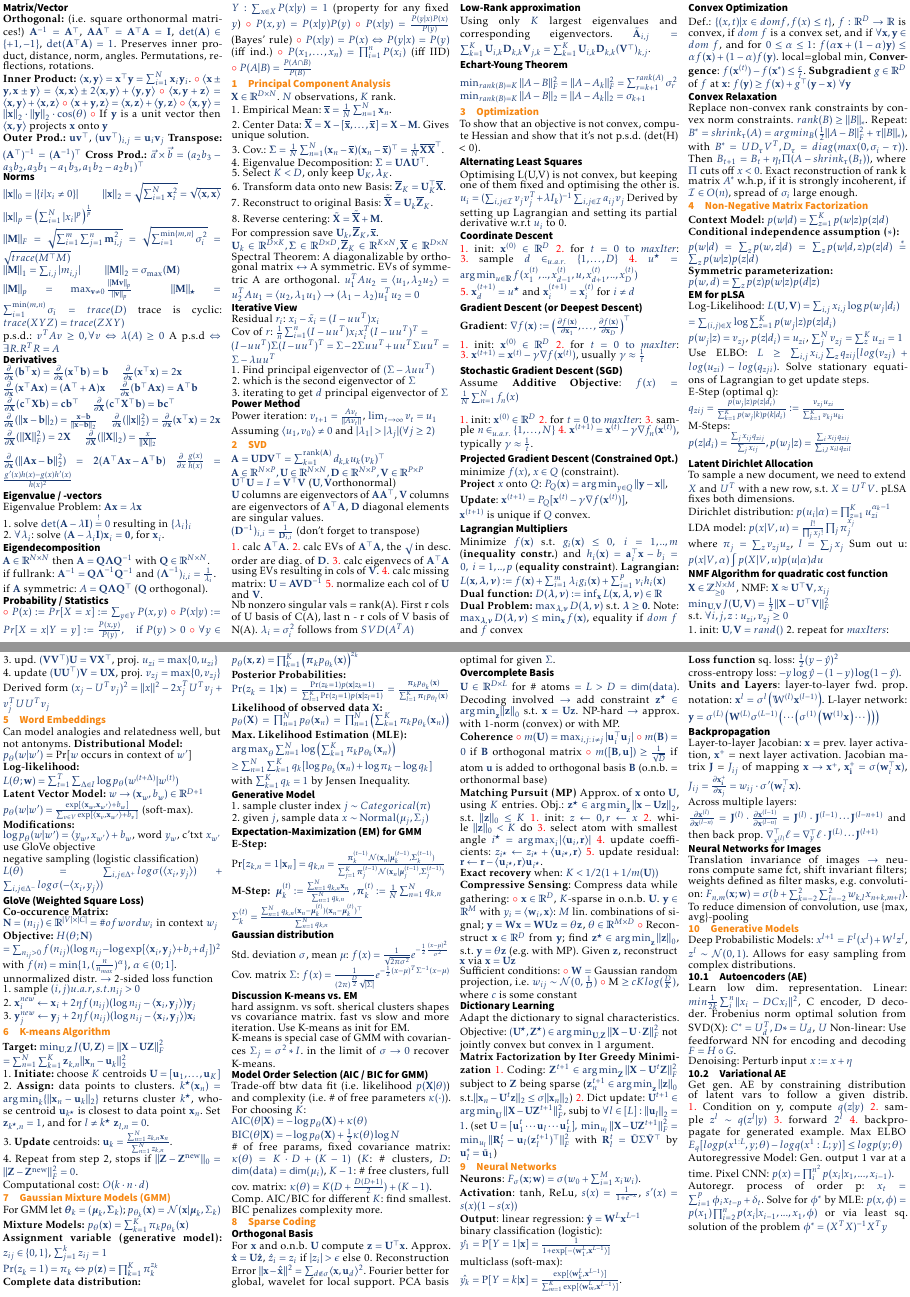
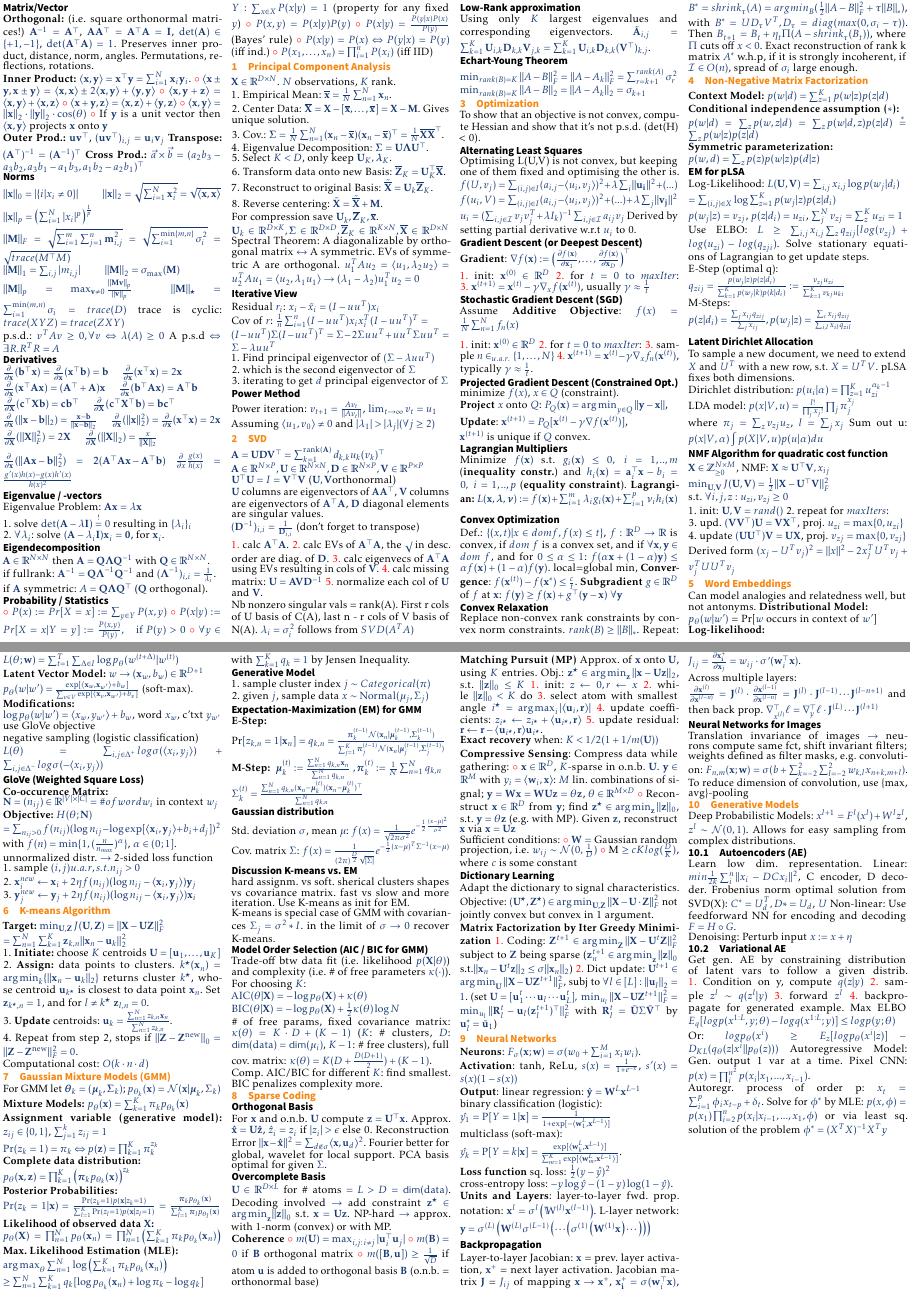
Before and after one commit to phil9987/eth-cil-exam-summary, a LaTeX document (main.tex, which reads Essentials.tex, GenerativeModels.tex, Optimization.tex): pages 1 and 2 of 2, joined at a grey line. Compiled offline with pdfLaTeX.

Commit message:
small changes according to my needs, removed stuff which was not covered

```diff
--- a/Essentials.tex
+++ b/Essentials.tex
@@ -60,5 +60,4 @@ if $\mathbf{A}$ symmetric: $A = \mathbf{Q} \boldsymbol{\Lambda} \mathbf{Q^\top}$
 	\item $P(x|y) = \frac{P(y|x)P(x)}{P(y)}$ (Bayes' rule)
 	\item $P(x|y) = P(x) \Leftrightarrow P(y|x) = P(y)$ (iff ind.)
 	\item $P(x_1, \ldots, x_n) = \prod_{i=1}^n P(x_i)$ (iff IID)
-    \item $P(A|B) = \frac{P(A \cap B)}{P(B)}$
 \end{inparaitem}
--- a/GenerativeModels.tex
+++ b/GenerativeModels.tex
@@ -11,10 +11,11 @@ Get gen. AE by constraining distribution of latent vars to follow a given distri
 \begin{inparaenum}[\color{red}1.]
 	\item Condition on y, compute $q(z|y)$
 	\item sample $z^l \sim q(z^l|y)$
-	\item forward $2^l$
+	\item forward $z^l$
 	\item backpropagate for generated example.
 \end{inparaenum}
-Max ELBO $E_q[log p(x^{1:L},y;\theta) - log q(x^1:L;y)] \leq log p (y;\theta)$ \\
+Max ELBO $E_q[log p(x^{1:L},y;\theta) - log q(x^{1:L};y)] \leq log p (y;\theta)$ \\
+Or: $log p_\theta(x^{i}) \geq E_z[log p_\theta(x^{i}|z)] - D_{KL}(q_\theta(z|x^{i}||p_\theta(z)))$
 Autoregressive Model: Gen. output 1 var at a time.
 Pixel CNN: $p(x) = \prod_i^{n^2} p(x_i|x_1,...,x_{i-1})$. \\
 Autoregr. process of order p: $x_t = \sum_{i=1}^p \phi_i x_{t-p} + \delta_t$.
--- a/Optimization.tex
+++ b/Optimization.tex
@@ -4,17 +4,10 @@ To show that an objective is not convex, compute Hessian and show that it's not
 
 \subsection*{Alternating Least Squares}
 Optimising L(U,V) is not convex, but keeping one of them fixed and optimising the other is.
+$f(U,v_j)=\sum_{(i,j)\in I} (a_{i,j} - \langle u_i, v_j \rangle)^2 + \lambda \sum_i \lVert\mathbf{u_i}\rVert^2 +(...)$\\
+$f(u_i,V)=\sum_{(i,j)\in I} (a_{i,j} - \langle u_i, v_j \rangle)^2 + (...) + \lambda \sum_j \lVert\mathbf{v_j}\rVert^2$\\
 $u_i = (\sum_{i,j \in \mathcal{I}} v_jv_j^T + \lambda I_k)^{-1} \sum_{i,j \in \mathcal{I}} a_{ij}v_j$
-Derived by setting up Lagrangian and setting its partial derivative w.r.t $u_i$ to 0.
-
-\subsection*{Coordinate Descent}
-\begin{inparaenum}[\color{red}1.]
-	\item init: $\mathbf{x}^{(0)} \in \mathbb{R}^D$
-	\item for $t = 0 \ \text{to} \ \mathit{maxIter}$:
-	\item sample $d \in_{u.a.r.} \{1, \ldots, D\}$
-	\item $u^\star = \argmin_{u \in \mathbb{R}} f(x_1^{(t)}, .., x_{d-1}^{(t)}, u, x_{d+1}^{(t)}, .., x_D^{(t)})$
-	\item $\mathbf{x}_d^{(t+1)} = u^\star$ and $\mathbf{x}_i^{(t+1)} = \mathbf{x}_i^{(t)}$ for $i \neq d$
-\end{inparaenum}
+Derived by setting partial derivative w.r.t $u_i$ to 0.
 
 \subsection*{Gradient Descent (or Deepest Descent)}
 \textbf{Gradient}: $\nabla f(\mathbf{x}) := \left( \frac{\partial f(\mathbf{x})}{\partial \mathbf{x}_1}, \ldots, \frac{\partial f(\mathbf{x})}{\partial \mathbf{x}_D} \right)^\top$
@@ -22,7 +15,7 @@ Derived by setting up Lagrangian and setting its partial derivative w.r.t $u_i$
 \begin{inparaenum}[\color{red}1.]
 	\item init: $\mathbf{x}^{(0)} \in \mathbb{R}^D$
 	\item for $t = 0 \ \text{to} \ \mathit{maxIter}$:
-	\item $\mathbf{x}^{(t+1)} = \mathbf{x}^{(t)} - \gamma \nabla f(\mathbf{x}^{(t)})$, usually $\gamma \approx \frac{1}{t}$
+	\item $\mathbf{x}^{(t+1)} = \mathbf{x}^{(t)} - \gamma \nabla_x f(\mathbf{x}^{(t)})$, usually $\gamma \approx \frac{1}{t}$
 \end{inparaenum}
 
 \subsection*{Stochastic Gradient Descent (SGD)}
@@ -32,7 +25,7 @@ Assume \textbf{Additive Objective}: $f(x) = \frac{1}{N}\sum_{n=1}^{N}f_n(x)$\\
 	\item init: $\mathbf{x}^{(0)} \in \mathbb{R}^D$
 	\item for $t = 0 \ \text{to} \ \mathit{maxIter}$:
 	\item sample $n \in_{u.a.r.} \{1, \ldots, N\}$
-	\item $\mathbf{x}^{(t+1)} = \mathbf{x}^{(t)} - \gamma \nabla f_n(\mathbf{x}^{(t)})$, typically  $\gamma \approx \frac{1}{t}$.
+	\item $\mathbf{x}^{(t+1)} = \mathbf{x}^{(t)} - \gamma \nabla_x f_n(\mathbf{x}^{(t)})$, typically  $\gamma \approx \frac{1}{t}$.
 \end{inparaenum}
 
 \subsection*{Projected Gradient Descent (Constrained Opt.)}
@@ -44,8 +37,6 @@ $\mathbf{x}^{(t+1)}$ is unique if $Q$ convex.
 \subsection*{Lagrangian Multipliers}
 Minimize  $f(\mathbf{x})$ s.t. $g_i(\mathbf{x}) \leq 0,\ i = 1, .., m$ (\textbf{inequality constr.}) and $h_i(\mathbf{x}) = \mathbf{a}_i^\top \mathbf{x} - b_i = 0,\ i = 1, .., p$ (\textbf{equality constraint}).
 \textbf{Lagrangian:} $L(\mathbf{x}, \boldsymbol{\lambda}, \boldsymbol{\nu}) := f(\mathbf{x}) + \sum_{i=1}^m \lambda_i g_i(\mathbf{x}) + \sum_{i=1}^p \nu_i h_i(\mathbf{x})$\\
-\textbf{Dual function:} $D(\boldsymbol{\lambda}, \boldsymbol{\nu}) := \inf_{\mathbf{x}} L(\mathbf{x}, \boldsymbol{\lambda}, \boldsymbol{\nu}) \in \mathbb{R}$\\
-\textbf{Dual Problem:} $\max_{\boldsymbol{\lambda}, \boldsymbol{\nu}} D(\boldsymbol{\lambda}, \boldsymbol{\nu})$ s.t. $\boldsymbol{\lambda} \geq \mathbf{0}$. Note: $\max_{\boldsymbol{\lambda}, \boldsymbol{\nu}} D(\boldsymbol{\lambda}, \boldsymbol{\nu}) \le \min_\mathbf{x}{f(\mathbf{x})}$, equality if $dom\ f$ and $f$ convex
 
 \subsection*{Convex Optimization}
 Def.: $\{(x,t)|x \in dom f, f(x) \leq t\}$, $f : \mathbb{R}^D \rightarrow \mathbb{R}$ is convex, if $dom\ f$ is a convex set, and if $\forall \mathbf{x}, \mathbf{y} \in dom\ f$, and for $0 \leq \alpha \leq 1$: $f(\alpha \mathbf{x} + (1 - \alpha)\mathbf{y}) \leq \alpha f(\mathbf{x}) + (1-\alpha)f(\mathbf{y})$. local=global min, \textbf{Convergence}: $f(\mathbf{x}^{(t)}) - f(\mathbf{x}^*) \le \frac{c}{t}$.
```
Also changed, not shown: GaussianMixtureModel.tex (+1 -1 lines), WordEmbedding.tex (+1 -1 lines).
